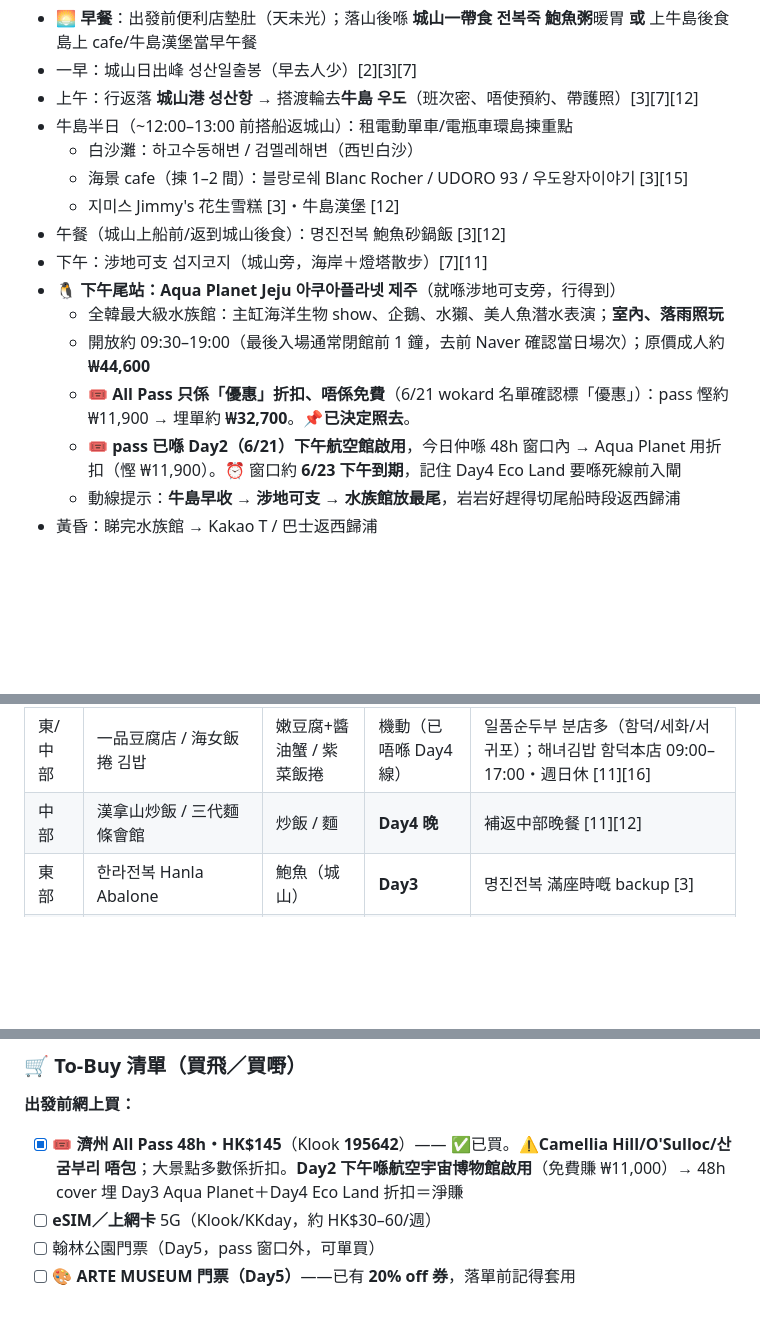
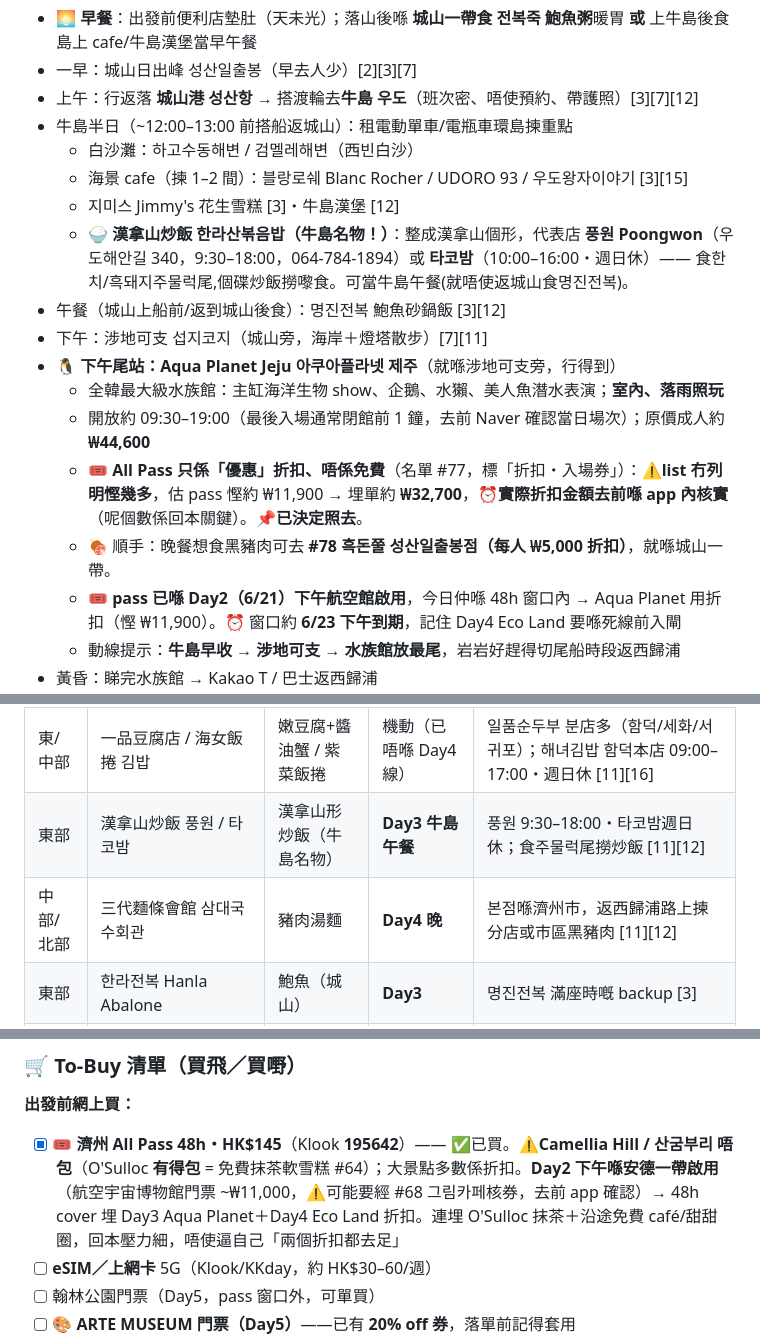
Before and after one commit to johntyty912/Jeju-2026, a Markdown page: jeju-trip/itinerary.md, 3 parts joined by grey strips. GitHub-like rendering; blank space fills up the shorter version.

```diff
--- a/jeju-trip/itinerary.md
+++ b/jeju-trip/itinerary.md
@@ -73,12 +74,14 @@
   - 白沙灘：하고수동해변 / 검멜레해변（西빈白沙）
   - 海景 cafe（揀 1–2 間）：블랑로쉐 Blanc Rocher / UDORO 93 / 우도왕자이야기 [3][15]
   - 지미스 Jimmy's 花生雪糕 [3]・牛島漢堡 [12]
+  - 🍚 **漢拿山炒飯 한라산볶음밥（牛島名物！）**：整成漢拿山個形，代表店 **풍원 Poongwon**（우도해안길 340，9:30–18:00，064-784-1894）或 **타코밤**（10:00–16:00・週日休）—— 食한치/흑돼지주물럭尾,個碟炒飯撈嚟食。可當牛島午餐(就唔使返城山食명진전복)。
 - 午餐（城山上船前/返到城山後食）：명진전복 鮑魚砂鍋飯 [3][12]
 - 下午：涉地可支 섭지코지（城山旁，海岸＋燈塔散步）[7][11]
 - 🐧 **下午尾站：Aqua Planet Jeju 아쿠아플라넷 제주**（就喺涉地可支旁，行得到）
   - 全韓最大級水族館：主缸海洋生物 show、企鵝、水獺、美人魚潛水表演；**室內、落雨照玩**
   - 開放約 09:30–19:00（最後入場通常閉館前 1 鐘，去前 Naver 確認當日場次）；原價成人約 **₩44,600**
-  - 🎟️ **All Pass 只係「優惠」折扣、唔係免費**（6/21 wokard 名單確認標「優惠」）：pass 慳約 ₩11,900 → 埋單約 **₩32,700**。📌**已決定照去**。
+  - 🎟️ **All Pass 只係「優惠」折扣、唔係免費**（名單 #77，標「折扣・入場券」）：⚠️**list 冇列明慳幾多**，估 pass 慳約 ₩11,900 → 埋單約 **₩32,700**，⏰**實際折扣金額去前喺 app 內核實**（呢個數係回本關鍵）。📌**已決定照去**。
+  - 🍖 順手：晚餐想食黑豬肉可去 **#78 흑돈쭐 성산일출봉점（每人 ₩5,000 折扣）**，就喺城山一帶。
   - 🎟️ **pass 已喺 Day2（6/21）下午航空館啟用**，今日仲喺 48h 窗口內 → Aqua Planet 用折扣（慳 ₩11,900）。⏰ 窗口約 **6/23 下午到期**，記住 Day4 Eco Land 要喺死線前入閘
   - 動線提示：**牛島早收 → 涉地可支 → 水族館放最尾**，岩岩好趕得切尾船時段返西歸浦
 - 黃昏：睇完水族館 → Kakao T / 巴士返西歸浦
@@ -146,7 +151,8 @@
 | 區域 | 餐廳 | 食乜 | 夾邊日 | 一人 / 備註 |
 |---|---|---|---|---|
 | 東/中部 | 一品豆腐店 / 海女飯捲 김밥 | 嫩豆腐+醬油蟹 / 紫菜飯捲 | 機動（已唔喺 Day4 線） | 일품순두부 분店多（함덕/세화/서귀포）；해녀김밥 함덕本店 09:00–17:00・週日休 [11][16] |
-| 中部 | 漢拿山炒飯 / 三代麵條會館 | 炒飯 / 麵 | **Day4 晚** | 補返中部晚餐 [11][12] |
+| 東部 | 漢拿山炒飯 풍원 / 타코밤 | 漢拿山形炒飯（牛島名物） | **Day3 牛島午餐** | 풍원 9:30–18:00・타코밤週日休；食주물럭尾撈炒飯 [11][12] |
+| 中部/北部 | 三代麵條會館 삼대국수회관 | 豬肉湯麵 | **Day4 晚** | 본점喺濟州市，返西歸浦路上揀分店或市區黑豬肉 [11][12] |
 | 東部 | 한라전복 Hanla Abalone | 鮑魚（城山） | **Day3** | 명진전복 滿座時嘅 backup [3] |
 | 西部 | 海鮮拉麵 Noraba 노라바 | 辣海鮮拉麵 | **Day5 午** | 大排長龍，早去 [11][12] |
 | 西部 | 가르송티미드 Garçon Timide | cafe（翰림） | **Day5** | 落腳歎咖啡 [11] |
@@ -205,7 +211,7 @@
 
 ### 🛒 To-Buy 清單（買飛／買嘢）
 **出發前網上買：**
-- [x] 🎟️ **濟州 All Pass 48h・HK$145**（Klook **195642**）—— ✅已買。⚠️**Camellia Hill/O'Sulloc/산굼부리 唔包**；大景點多數係折扣。**Day2 下午喺航空宇宙博物館啟用**（免費賺 ₩11,000）→ 48h cover 埋 Day3 Aqua Planet＋Day4 Eco Land 折扣＝淨賺
+- [x] 🎟️ **濟州 All Pass 48h・HK$145**（Klook **195642**）—— ✅已買。⚠️**Camellia Hill / 산굼부리 唔包**（O'Sulloc **有得包** = 免費抹茶軟雪糕 #64）；大景點多數係折扣。**Day2 下午喺安德一帶啟用**（航空宇宙博物館門票 ~₩11,000，⚠️可能要經 #68 그림카페核券，去前 app 確認）→ 48h cover 埋 Day3 Aqua Planet＋Day4 Eco Land 折扣。連埋 O'Sulloc 抹茶＋沿途免費 café/甜甜圈，回本壓力細，唔使逼自己「兩個折扣都去足」
 - [ ] **eSIM／上網卡** 5G（Klook/KKday，約 HK$30–60/週）
 - [ ] 翰林公園門票（Day5，pass 窗口外，可單買）
 - [ ] 🎨 **ARTE MUSEUM 門票（Day5）**——已有 **20% off 券**，落單前記得套用
```
Also changed, not shown: other parts of jeju-trip/itinerary.md (+10 -7 lines).
